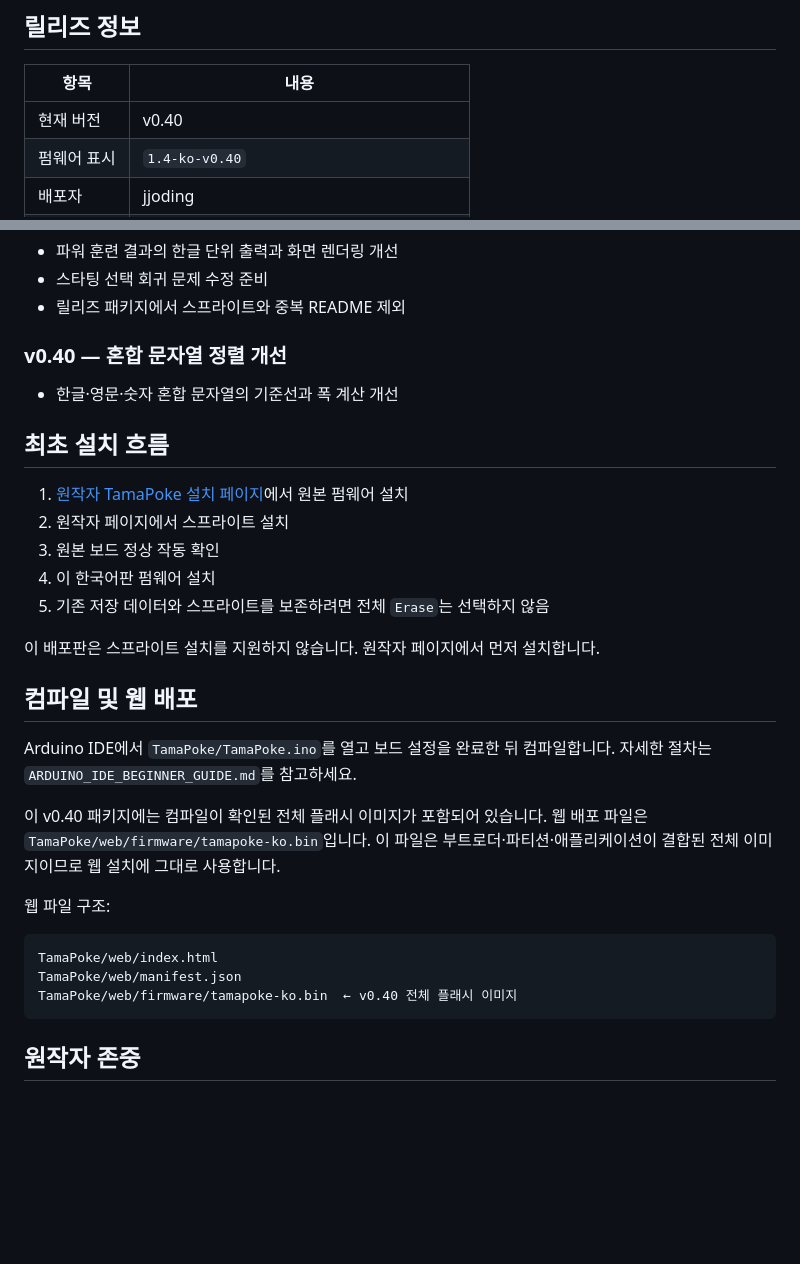
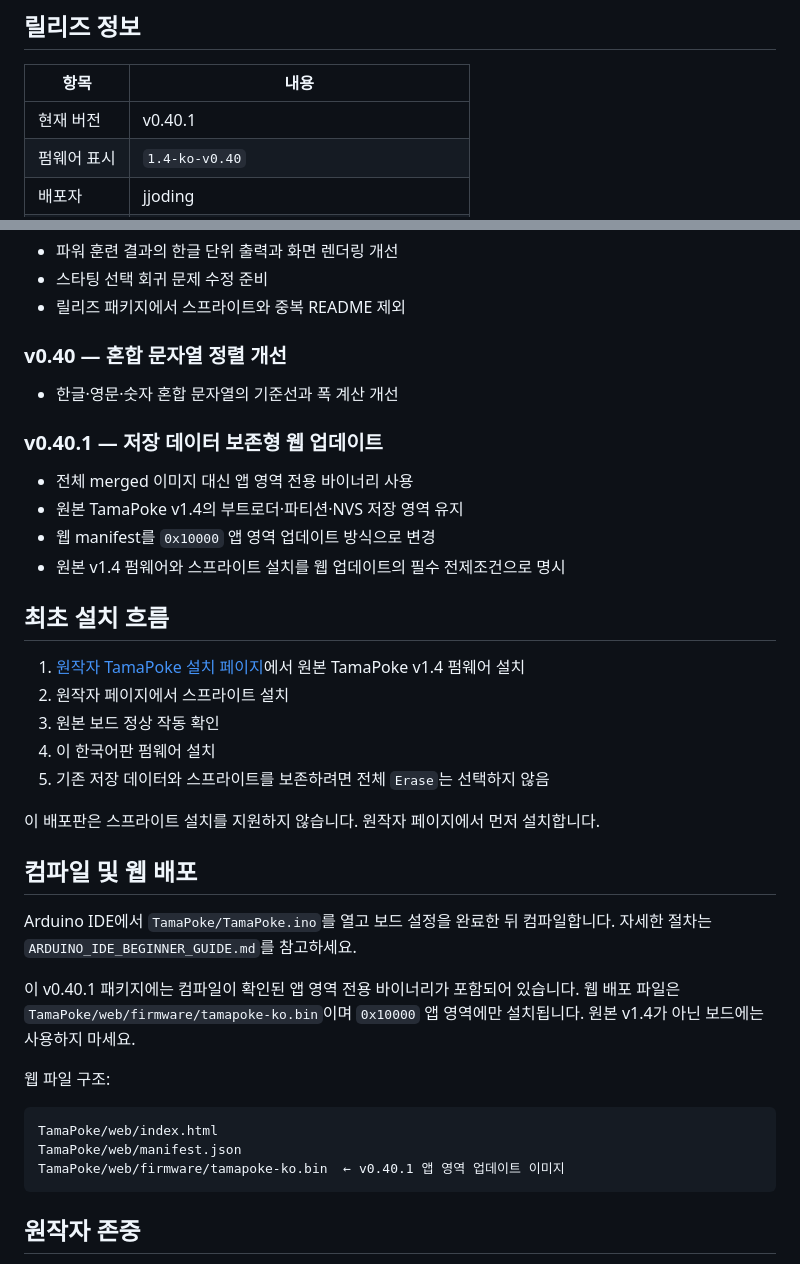
Before and after one commit to jjoding/tamapoke-ko, a Markdown page: README.md, 2 parts joined by grey strips. Rendered like a GitHub page; blank space fills up the shorter version.

````diff
--- a/README.md
+++ b/README.md
@@ -6,7 +6,7 @@
 
 | 항목 | 내용 |
 |---|---|
-| 현재 버전 | v0.40 |
+| 현재 버전 | v0.40.1 |
 | 펌웨어 표시 | `1.4-ko-v0.40` |
 | 배포자 | jjoding |
 | 대상 보드 | Waveshare ESP32-S3-Touch-AMOLED-1.75 |
@@ -67,9 +67,16 @@
 
 - 한글·영문·숫자 혼합 문자열의 기준선과 폭 계산 개선
 
+### v0.40.1 — 저장 데이터 보존형 웹 업데이트
+
+- 전체 merged 이미지 대신 앱 영역 전용 바이너리 사용
+- 원본 TamaPoke v1.4의 부트로더·파티션·NVS 저장 영역 유지
+- 웹 manifest를 `0x10000` 앱 영역 업데이트 방식으로 변경
+- 원본 v1.4 펌웨어와 스프라이트 설치를 웹 업데이트의 필수 전제조건으로 명시
+
 ## 최초 설치 흐름
 
-1. [원작자 TamaPoke 설치 페이지](https://socquique.github.io/TamaPoke/web/)에서 원본 펌웨어 설치
+1. [원작자 TamaPoke 설치 페이지](https://socquique.github.io/TamaPoke/web/)에서 원본 TamaPoke v1.4 펌웨어 설치
 2. 원작자 페이지에서 스프라이트 설치
 3. 원본 보드 정상 작동 확인
 4. 이 한국어판 펌웨어 설치
@@ -82,16 +89,16 @@
 Arduino IDE에서 `TamaPoke/TamaPoke.ino`를 열고 보드 설정을 완료한 뒤 컴파일합니다.
 자세한 절차는 `ARDUINO_IDE_BEGINNER_GUIDE.md`를 참고하세요.
 
-이 v0.40 패키지에는 컴파일이 확인된 전체 플래시 이미지가 포함되어 있습니다.
-웹 배포 파일은 `TamaPoke/web/firmware/tamapoke-ko.bin`입니다. 이 파일은
-부트로더·파티션·애플리케이션이 결합된 전체 이미지이므로 웹 설치에 그대로 사용합니다.
+이 v0.40.1 패키지에는 컴파일이 확인된 앱 영역 전용 바이너리가 포함되어 있습니다.
+웹 배포 파일은 `TamaPoke/web/firmware/tamapoke-ko.bin`이며 `0x10000` 앱 영역에만
+설치됩니다. 원본 v1.4가 아닌 보드에는 사용하지 마세요.
 
 웹 파일 구조:
 
 ```text
 TamaPoke/web/index.html
 TamaPoke/web/manifest.json
-TamaPoke/web/firmware/tamapoke-ko.bin  ← v0.40 전체 플래시 이미지
+TamaPoke/web/firmware/tamapoke-ko.bin  ← v0.40.1 앱 영역 업데이트 이미지
 ```
 
 ## 원작자 존중
````
